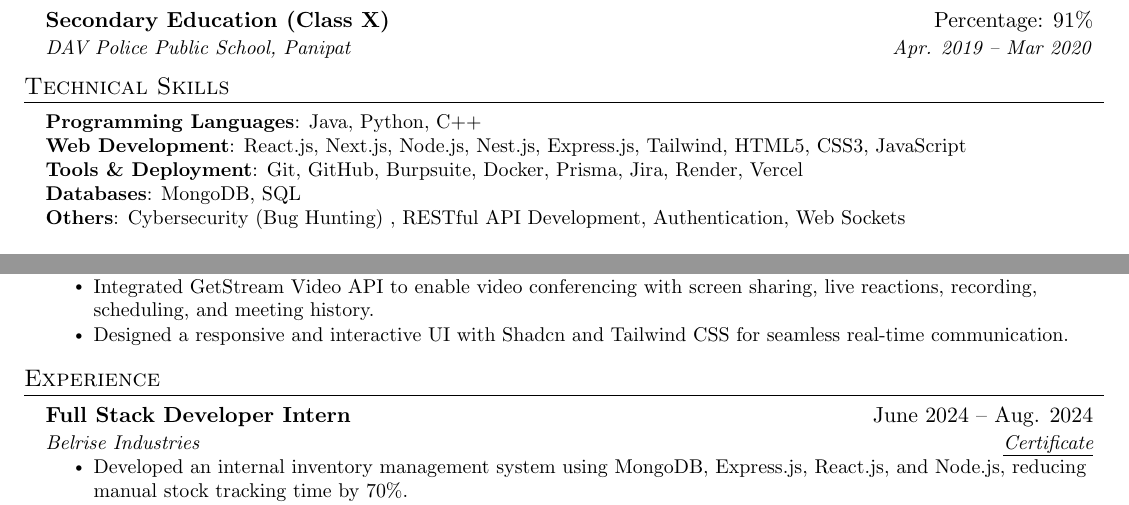
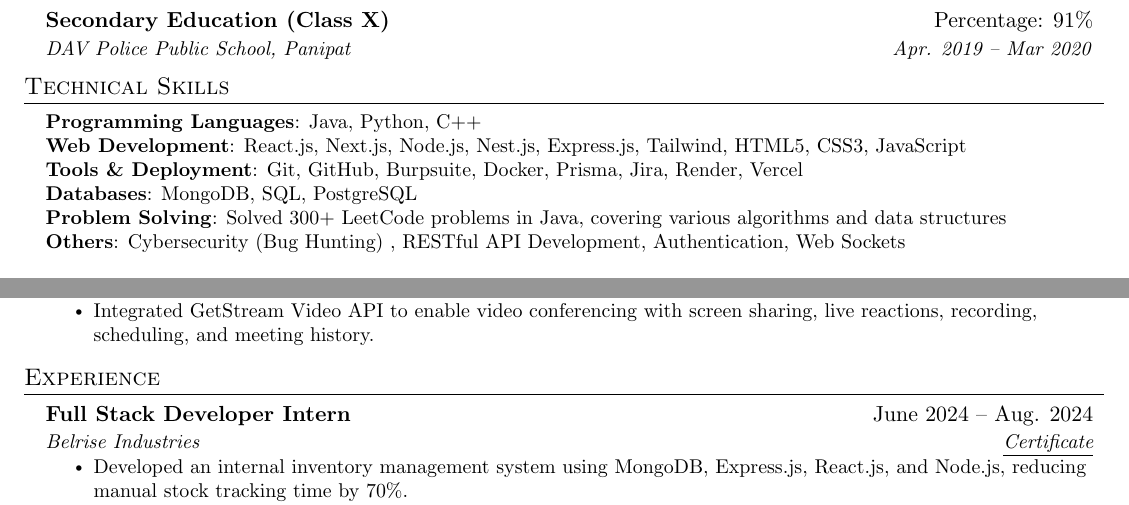
Before and after one commit to binaryboom/resume, a LaTeX document (v5/main.tex): two parts of the page, joined at a grey line, cut so that both start at the same text. Compiled offline with pdfLaTeX.

Commit message:
Updated v5 with leetcode section

```diff
--- a/v5/main.tex
+++ b/v5/main.tex
@@ -140,8 +140,9 @@
      \textbf{Programming Languages}{: Java, Python, C++} \\
      \textbf{Web Development}{:  React.js, Next.js, Node.js, Nest.js, Express.js, Tailwind, HTML5, CSS3, JavaScript} \\
      \textbf{Tools \& Deployment}{: Git, GitHub, Burpsuite, Docker, Prisma, Jira, Render, Vercel} \\
-     \textbf{Databases}{: MongoDB, SQL} \\
-     \textbf{Others}{:  Cybersecurity (Bug Hunting) , RESTful API Development, Authentication, Web Sockets}
+     \textbf{Databases}{: MongoDB, SQL, PostgreSQL} \\
+     \textbf{Problem Solving}{: Solved 300+ LeetCode problems in Java, covering various algorithms and data structures} \\
+     \textbf{Others}{: Cybersecurity (Bug Hunting) , RESTful API Development, Authentication, Web Sockets}
     }}
  \end{itemize}
 
@@ -168,7 +169,6 @@
           \resumeItemListStart
             \resumeItem{Developed a video chat application using Next.js and TypeScript with secure authentication powered by Clerk.}
             \resumeItem{Integrated GetStream Video API to enable video conferencing with screen sharing, live reactions, recording, scheduling, and meeting history.}
-            \resumeItem{Designed a responsive and interactive UI with Shadcn and Tailwind CSS for seamless real-time communication.}
           \resumeItemListEnd
     \resumeSubHeadingListEnd
 
```
Also changed, not shown: v5/RaghavKatariaResume0825.pdf, 1 other file.
